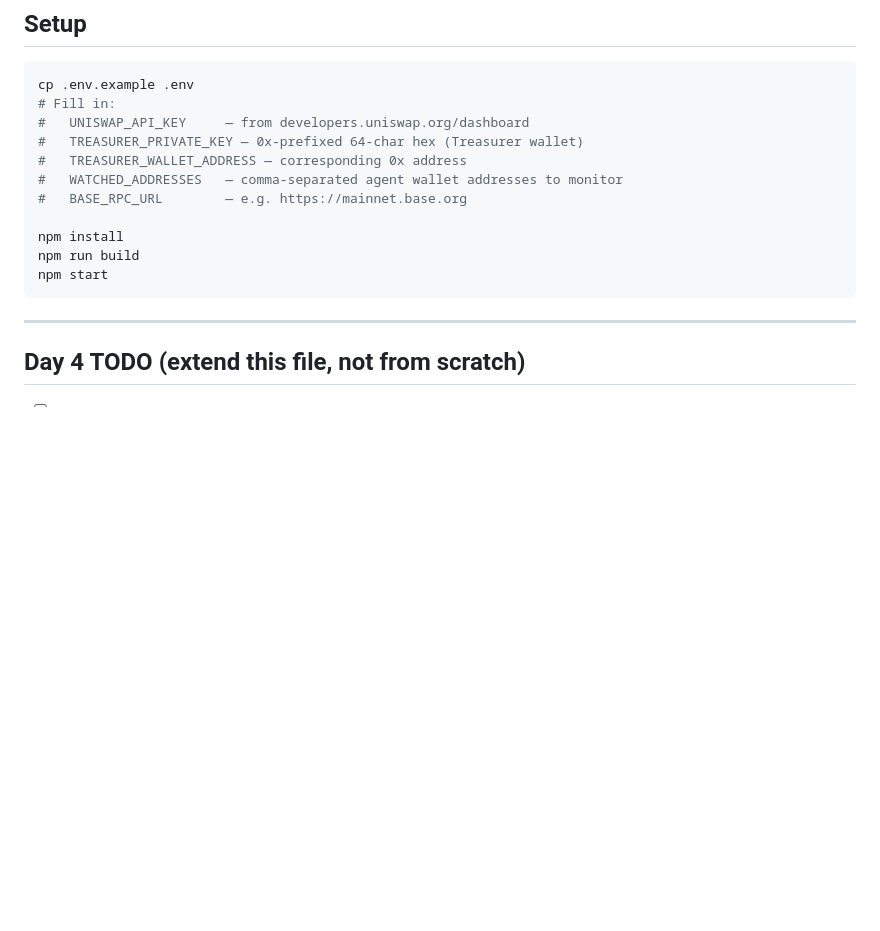
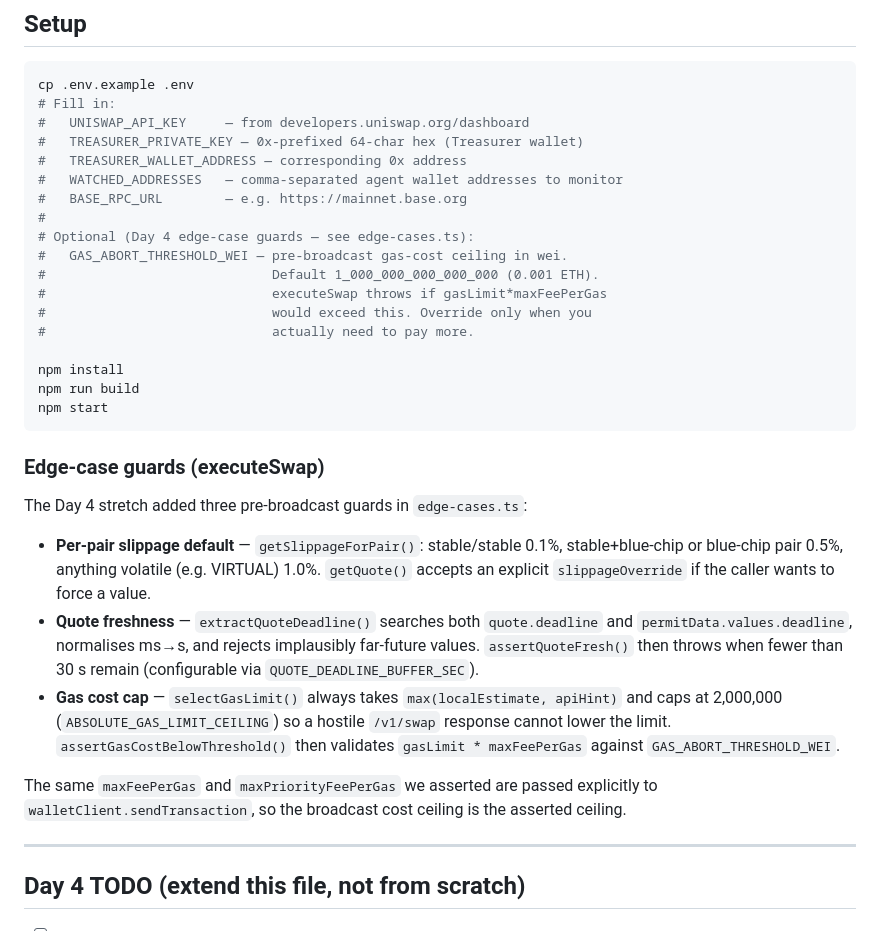
Before and after one commit to smartflowproai-lang/quorum, a Markdown page: agents/treasurer/README.md, the part around the change. Drawn GitHub-style; blank space fills up the shorter version.

Commit message:
d4-treasurer: README — document edge-case guards
Adds an "Edge-case guards (executeSwap)" section explaining
getSlippageForPair / extractQuoteDeadline / assertQuoteFresh /
selectGasLimit / assertGasCostBelowThreshold, plus the optional
GAS_ABORT_THRESHOLD_WEI env var.

````diff
--- a/agents/treasurer/README.md
+++ b/agents/treasurer/README.md
@@ -88,11 +88,28 @@ cp .env.example .env
 #   TREASURER_WALLET_ADDRESS — corresponding 0x address
 #   WATCHED_ADDRESSES   — comma-separated agent wallet addresses to monitor
 #   BASE_RPC_URL        — e.g. https://mainnet.base.org
+#
+# Optional (Day 4 edge-case guards — see edge-cases.ts):
+#   GAS_ABORT_THRESHOLD_WEI — pre-broadcast gas-cost ceiling in wei.
+#                             Default 1_000_000_000_000_000 (0.001 ETH).
+#                             executeSwap throws if gasLimit*maxFeePerGas
+#                             would exceed this. Override only when you
+#                             actually need to pay more.
 
 npm install
 npm run build
 npm start
 ```
+
+### Edge-case guards (executeSwap)
+
+The Day 4 stretch added three pre-broadcast guards in `edge-cases.ts`:
+
+- **Per-pair slippage default** — `getSlippageForPair()`: stable/stable 0.1%, stable+blue-chip or blue-chip pair 0.5%, anything volatile (e.g. VIRTUAL) 1.0%. `getQuote()` accepts an explicit `slippageOverride` if the caller wants to force a value.
+- **Quote freshness** — `extractQuoteDeadline()` searches both `quote.deadline` and `permitData.values.deadline`, normalises ms→s, and rejects implausibly far-future values. `assertQuoteFresh()` then throws when fewer than 30 s remain (configurable via `QUOTE_DEADLINE_BUFFER_SEC`).
+- **Gas cost cap** — `selectGasLimit()` always takes `max(localEstimate, apiHint)` and caps at 2,000,000 (`ABSOLUTE_GAS_LIMIT_CEILING`) so a hostile `/v1/swap` response cannot lower the limit. `assertGasCostBelowThreshold()` then validates `gasLimit * maxFeePerGas` against `GAS_ABORT_THRESHOLD_WEI`.
+
+The same `maxFeePerGas` and `maxPriorityFeePerGas` we asserted are passed explicitly to `walletClient.sendTransaction`, so the broadcast cost ceiling is the asserted ceiling.
 
 ---
 
````
